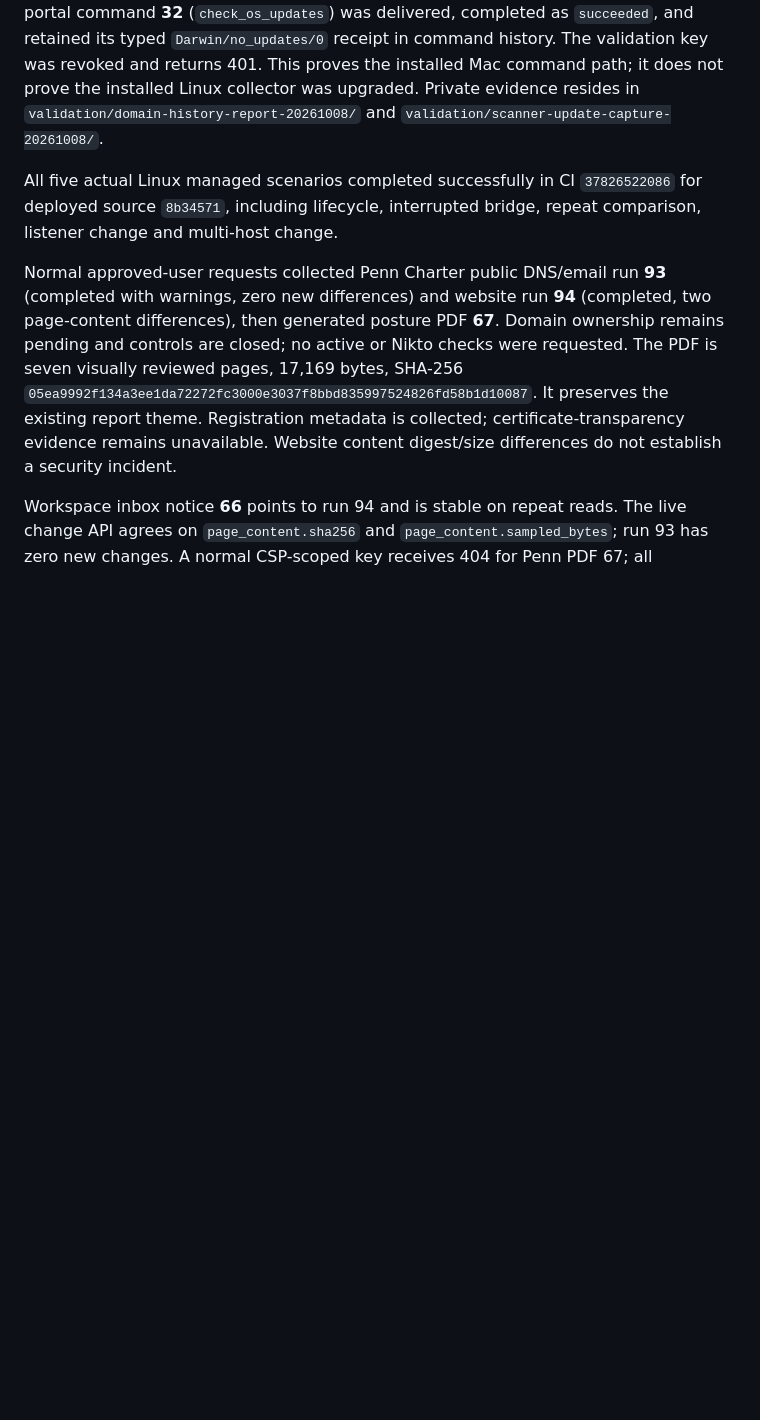
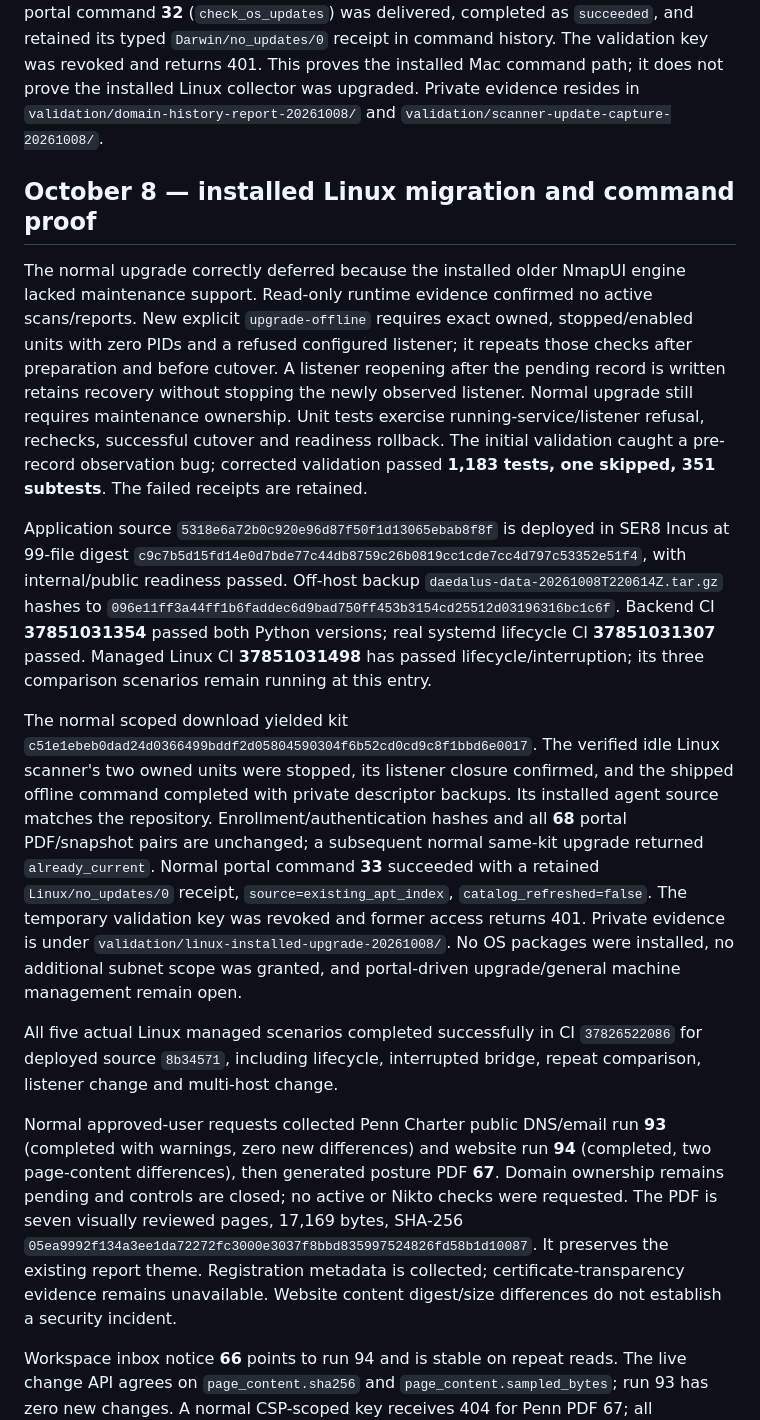
Before and after one commit to techmore/tm-daedalus, a Markdown page: docs/COMPLETION-AUDIT-20261008.md, the part around the change. Drawn GitHub-style; blank space fills up the shorter version.

Commit message:
Record live Linux offline migration and portal update-check receipt

```diff
--- a/docs/COMPLETION-AUDIT-20261008.md
+++ b/docs/COMPLETION-AUDIT-20261008.md
@@ -89,6 +89,14 @@ Normal scoped-user report generation produced Penn PDF **68**, seven pages, SHA-
 
 The Mac managed kit upgrade completed with kit SHA-256 `a562a8debdde3fec138fe5b664f384734c5e8209b8bfe1a0ec20a3e22c4627d4`, descriptor backups and preserved local data. Installed agent source bytes match the current source. Normal portal command **32** (`check_os_updates`) was delivered, completed as `succeeded`, and retained its typed `Darwin/no_updates/0` receipt in command history. The validation key was revoked and returns 401. This proves the installed Mac command path; it does not prove the installed Linux collector was upgraded. Private evidence resides in `validation/domain-history-report-20261008/` and `validation/scanner-update-capture-20261008/`.
 
+## October 8 — installed Linux migration and command proof
+
+The normal upgrade correctly deferred because the installed older NmapUI engine lacked maintenance support. Read-only runtime evidence confirmed no active scans/reports. New explicit `upgrade-offline` requires exact owned, stopped/enabled units with zero PIDs and a refused configured listener; it repeats those checks after preparation and before cutover. A listener reopening after the pending record is written retains recovery without stopping the newly observed listener. Normal upgrade still requires maintenance ownership. Unit tests exercise running-service/listener refusal, rechecks, successful cutover and readiness rollback. The initial validation caught a pre-record observation bug; corrected validation passed **1,183 tests, one skipped, 351 subtests**. The failed receipts are retained.
+
+Application source `5318e6a72b0c920e96d87f50f1d13065ebab8f8f` is deployed in SER8 Incus at 99-file digest `c9c7b5d15fd14e0d7bde77c44db8759c26b0819cc1cde7cc4d797c53352e51f4`, with internal/public readiness passed. Off-host backup `daedalus-data-20261008T220614Z.tar.gz` hashes to `096e11ff3a44ff1b6faddec6d9bad750ff453b3154cd25512d03196316bc1c6f`. Backend CI **37851031354** passed both Python versions; real systemd lifecycle CI **37851031307** passed. Managed Linux CI **37851031498** has passed lifecycle/interruption; its three comparison scenarios remain running at this entry.
+
+The normal scoped download yielded kit `c51e1ebeb0dad24d0366499bddf2d05804590304f6b52cd0cd9c8f1bbd6e0017`. The verified idle Linux scanner's two owned units were stopped, its listener closure confirmed, and the shipped offline command completed with private descriptor backups. Its installed agent source matches the repository. Enrollment/authentication hashes and all **68** portal PDF/snapshot pairs are unchanged; a subsequent normal same-kit upgrade returned `already_current`. Normal portal command **33** succeeded with a retained `Linux/no_updates/0` receipt, `source=existing_apt_index`, `catalog_refreshed=false`. The temporary validation key was revoked and former access returns 401. Private evidence is under `validation/linux-installed-upgrade-20261008/`. No OS packages were installed, no additional subnet scope was granted, and portal-driven upgrade/general machine management remain open.
+
 All five actual Linux managed scenarios completed successfully in CI `37826522086` for deployed source `8b34571`, including lifecycle, interrupted bridge, repeat comparison, listener change and multi-host change.
 
 Normal approved-user requests collected Penn Charter public DNS/email run **93** (completed with warnings, zero new differences) and website run **94** (completed, two page-content differences), then generated posture PDF **67**. Domain ownership remains pending and controls are closed; no active or Nikto checks were requested. The PDF is seven visually reviewed pages, 17,169 bytes, SHA-256 `05ea9992f134a3ee1da72272fc3000e3037f8bbd835997524826fd58b1d10087`. It preserves the existing report theme. Registration metadata is collected; certificate-transparency evidence remains unavailable. Website content digest/size differences do not establish a security incident.
```
Also changed, not shown: docs/INCUS-DEPLOYMENT.md (+11 -0 lines).
